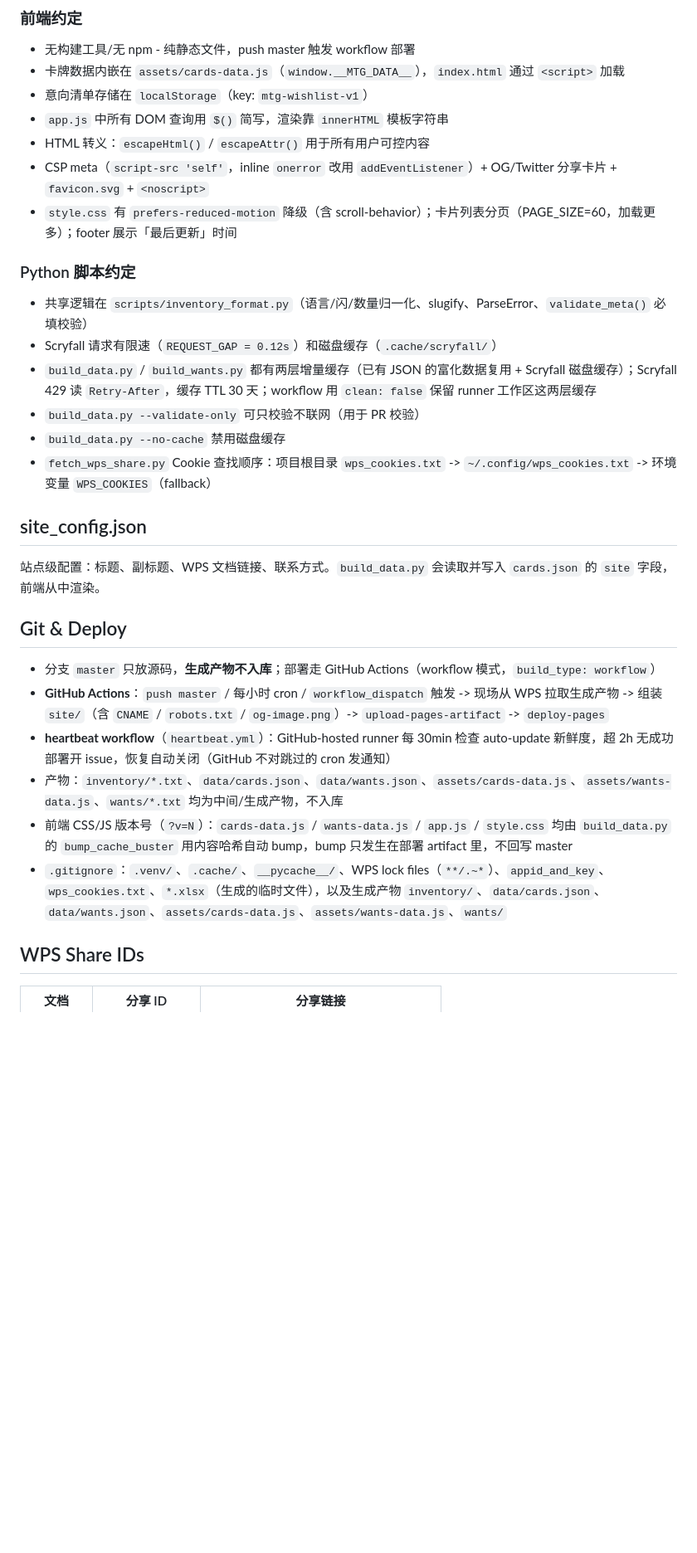
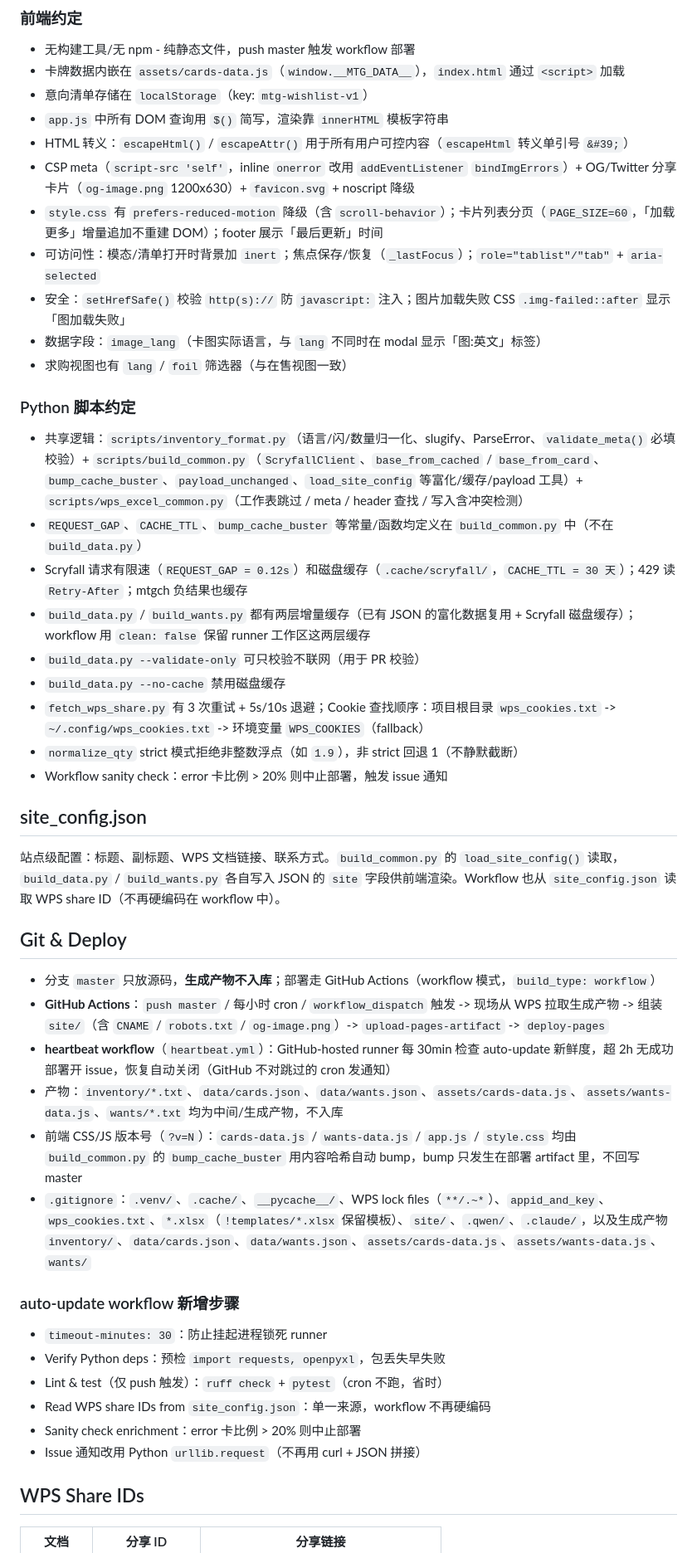
Before and after one commit to ClayStan404/mtg-showcase, a Markdown page: QWEN.md, the part around one of its changes. Shown at 83% size. Drawn GitHub-style; blank space fills up the shorter version.

Commit message:
Update QWEN.md: sync frontend/Python/CI conventions with current code

```diff
--- a/QWEN.md
+++ b/QWEN.md
@@ -163,22 +168,29 @@ cat 新cookie.txt | ssh debian "cat > ~/.config/wps_cookies.txt"
 - 卡牌数据内嵌在 `assets/cards-data.js`（`window.__MTG_DATA__`），`index.html` 通过 `<script>` 加载
 - 意向清单存储在 `localStorage`（key: `mtg-wishlist-v1`）
 - `app.js` 中所有 DOM 查询用 `$()` 简写，渲染靠 `innerHTML` 模板字符串
-- HTML 转义：`escapeHtml()` / `escapeAttr()` 用于所有用户可控内容
-- CSP meta（`script-src 'self'`，inline `onerror` 改用 `addEventListener`）+ OG/Twitter 分享卡片 + `favicon.svg` + `<noscript>`
-- `style.css` 有 `prefers-reduced-motion` 降级（含 scroll-behavior）；卡片列表分页（PAGE_SIZE=60，加载更多）；footer 展示「最后更新」时间
+- HTML 转义：`escapeHtml()` / `escapeAttr()` 用于所有用户可控内容（`escapeHtml` 转义单引号 `&#39;`）
+- CSP meta（`script-src 'self'`，inline `onerror` 改用 `addEventListener` `bindImgErrors`）+ OG/Twitter 分享卡片（`og-image.png` 1200x630）+ `favicon.svg` + noscript 降级
+- `style.css` 有 `prefers-reduced-motion` 降级（含 `scroll-behavior`）；卡片列表分页（`PAGE_SIZE=60`，「加载更多」增量追加不重建 DOM）；footer 展示「最后更新」时间
+- 可访问性：模态/清单打开时背景加 `inert`；焦点保存/恢复（`_lastFocus`）；`role="tablist"/"tab"` + `aria-selected`
+- 安全：`setHrefSafe()` 校验 `http(s)://` 防 `javascript:` 注入；图片加载失败 CSS `.img-failed::after` 显示「图加载失败」
+- 数据字段：`image_lang`（卡图实际语言，与 `lang` 不同时在 modal 显示「图:英文」标签）
+- 求购视图也有 `lang` / `foil` 筛选器（与在售视图一致）
 
 ### Python 脚本约定
 
-- 共享逻辑在 `scripts/inventory_format.py`（语言/闪/数量归一化、slugify、ParseError、`validate_meta()` 必填校验）
-- Scryfall 请求有限速（`REQUEST_GAP = 0.12s`）和磁盘缓存（`.cache/scryfall/`）
-- `build_data.py` / `build_wants.py` 都有两层增量缓存（已有 JSON 的富化数据复用 + Scryfall 磁盘缓存）；Scryfall 429 读 `Retry-After`，缓存 TTL 30 天；workflow 用 `clean: false` 保留 runner 工作区这两层缓存
+- 共享逻辑：`scripts/inventory_format.py`（语言/闪/数量归一化、slugify、ParseError、`validate_meta()` 必填校验）+ `scripts/build_common.py`（`ScryfallClient`、`base_from_cached` / `base_from_card`、`bump_cache_buster`、`payload_unchanged`、`load_site_config` 等富化/缓存/payload 工具）+ `scripts/wps_excel_common.py`（工作表跳过 / meta / header 查找 / 写入含冲突检测）
+- `REQUEST_GAP`、`CACHE_TTL`、`bump_cache_buster` 等常量/函数均定义在 `build_common.py` 中（不在 `build_data.py`）
+- Scryfall 请求有限速（`REQUEST_GAP = 0.12s`）和磁盘缓存（`.cache/scryfall/`，`CACHE_TTL = 30 天`）；429 读 `Retry-After`；mtgch 负结果也缓存
+- `build_data.py` / `build_wants.py` 都有两层增量缓存（已有 JSON 的富化数据复用 + Scryfall 磁盘缓存）；workflow 用 `clean: false` 保留 runner 工作区这两层缓存
 - `build_data.py --validate-only` 可只校验不联网（用于 PR 校验）
 - `build_data.py --no-cache` 禁用磁盘缓存
-- `fetch_wps_share.py` Cookie 查找顺序：项目根目录 `wps_cookies.txt` -> `~/.config/wps_cookies.txt` -> 环境变量 `WPS_COOKIES`（fallback）
+- `fetch_wps_share.py` 有 3 次重试 + 5s/10s 退避；Cookie 查找顺序：项目根目录 `wps_cookies.txt` -> `~/.config/wps_cookies.txt` -> 环境变量 `WPS_COOKIES`（fallback）
+- `normalize_qty` strict 模式拒绝非整数浮点（如 `1.9`），非 strict 回退 1（不静默截断）
+- Workflow sanity check：error 卡比例 > 20% 则中止部署，触发 issue 通知
 
 ## site_config.json
 
-站点级配置：标题、副标题、WPS 文档链接、联系方式。`build_data.py` 会读取并写入 `cards.json` 的 `site` 字段，前端从中渲染。
+站点级配置：标题、副标题、WPS 文档链接、联系方式。`build_common.py` 的 `load_site_config()` 读取，`build_data.py` / `build_wants.py` 各自写入 JSON 的 `site` 字段供前端渲染。Workflow 也从 `site_config.json` 读取 WPS share ID（不再硬编码在 workflow 中）。
 
 ## Git & Deploy
 
@@ -186,8 +198,17 @@ cat 新cookie.txt | ssh debian "cat > ~/.config/wps_cookies.txt"
 - **GitHub Actions**：`push master` / 每小时 cron / `workflow_dispatch` 触发 -> 现场从 WPS 拉取生成产物 -> 组装 `site/`（含 `CNAME` / `robots.txt` / `og-image.png`）-> `upload-pages-artifact` -> `deploy-pages`
 - **heartbeat workflow**（`heartbeat.yml`）：GitHub-hosted runner 每 30min 检查 auto-update 新鲜度，超 2h 无成功部署开 issue，恢复自动关闭（GitHub 不对跳过的 cron 发通知）
 - 产物：`inventory/*.txt`、`data/cards.json`、`data/wants.json`、`assets/cards-data.js`、`assets/wants-data.js`、`wants/*.txt` 均为中间/生成产物，不入库
-- 前端 CSS/JS 版本号（`?v=N`）：`cards-data.js` / `wants-data.js` / `app.js` / `style.css` 均由 `build_data.py` 的 `bump_cache_buster` 用内容哈希自动 bump，bump 只发生在部署 artifact 里，不回写 master
-- `.gitignore`：`.venv/`、`.cache/`、`__pycache__/`、WPS lock files（`**/.~*`）、`appid_and_key`、`wps_cookies.txt`、`*.xlsx`（生成的临时文件），以及生成产物 `inventory/`、`data/cards.json`、`data/wants.json`、`assets/cards-data.js`、`assets/wants-data.js`、`wants/`
+- 前端 CSS/JS 版本号（`?v=N`）：`cards-data.js` / `wants-data.js` / `app.js` / `style.css` 均由 `build_common.py` 的 `bump_cache_buster` 用内容哈希自动 bump，bump 只发生在部署 artifact 里，不回写 master
+- `.gitignore`：`.venv/`、`.cache/`、`__pycache__/`、WPS lock files（`**/.~*`）、`appid_and_key`、`wps_cookies.txt`、`*.xlsx`（`!templates/*.xlsx` 保留模板）、`site/`、`.qwen/`、`.claude/`，以及生成产物 `inventory/`、`data/cards.json`、`data/wants.json`、`assets/cards-data.js`、`assets/wants-data.js`、`wants/`
+
+### auto-update workflow 新增步骤
+
+- `timeout-minutes: 30`：防止挂起进程锁死 runner
+- Verify Python deps：预检 `import requests, openpyxl`，包丢失早失败
+- Lint & test（仅 push 触发）：`ruff check` + `pytest`（cron 不跑，省时）
+- Read WPS share IDs from `site_config.json`：单一来源，workflow 不再硬编码
+- Sanity check enrichment：error 卡比例 > 20% 则中止部署
+- Issue 通知改用 Python `urllib.request`（不再用 curl + JSON 拼接）
 
 ## WPS Share IDs
 
```
Also changed, not shown: other parts of QWEN.md (+6 -1 lines).
